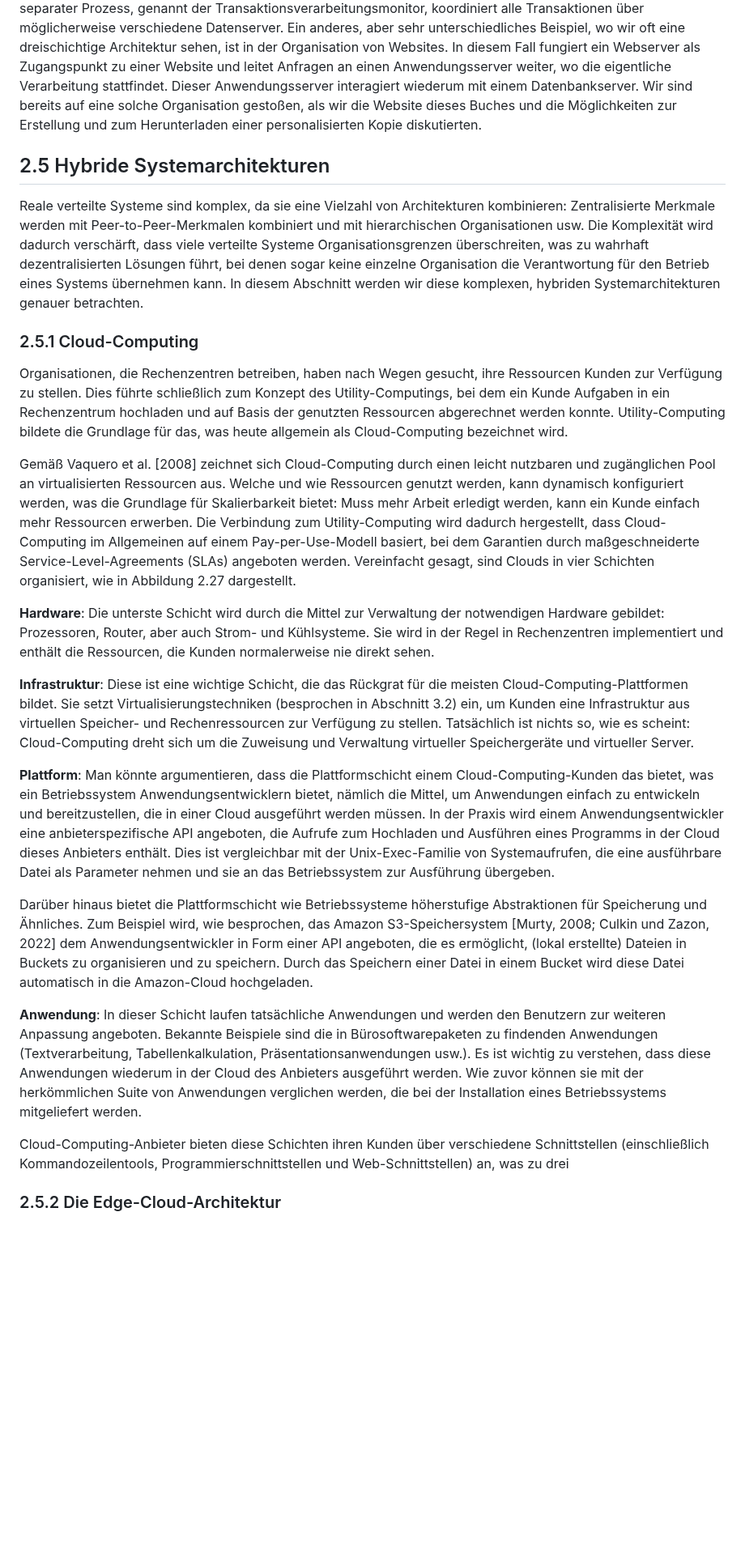
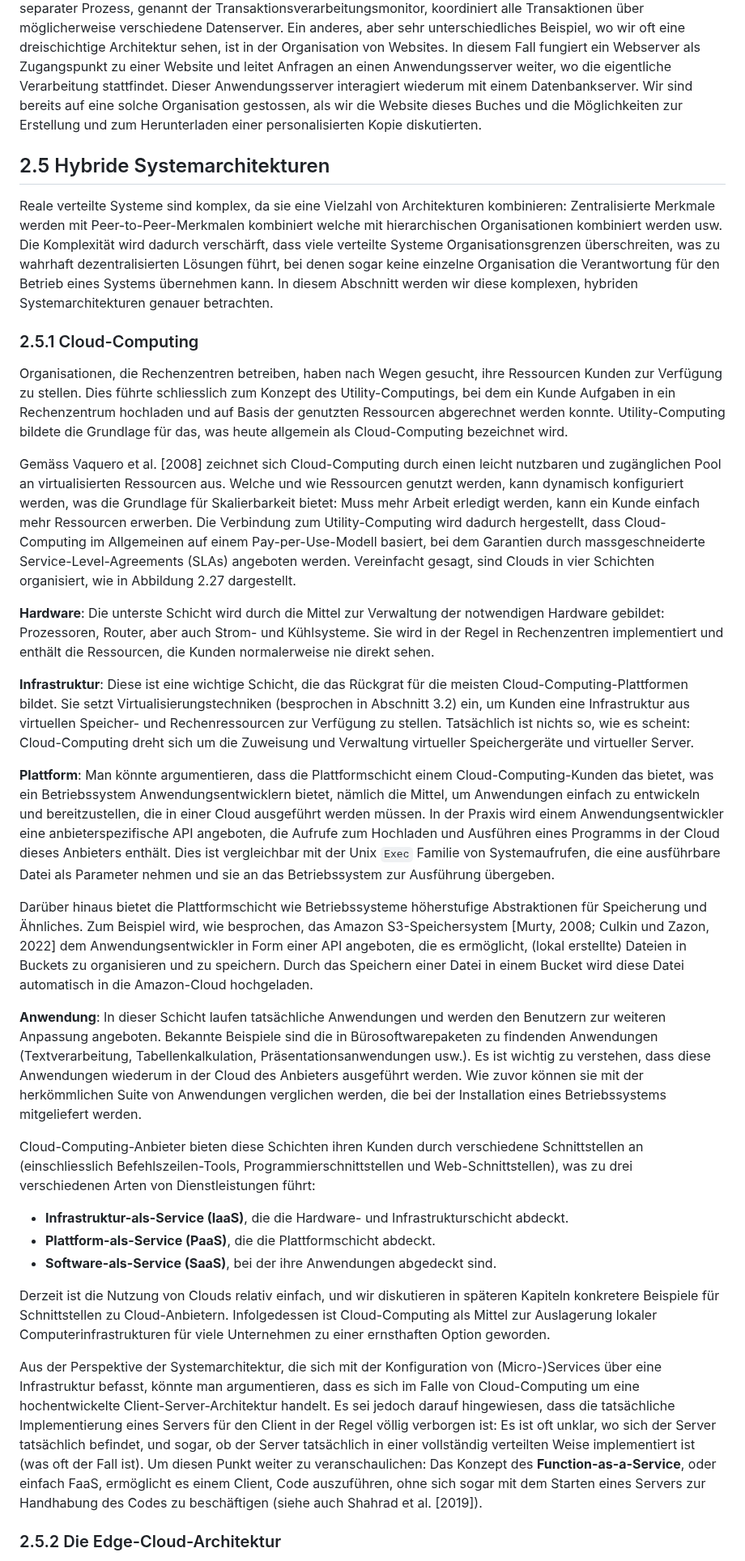
Before and after one commit to fhirter/ParalleleUndVerteilteSysteme, a Markdown page: Script/Script_DE.md, the part around one of its changes. Shown at 81% size. GitHub-like rendering; blank space fills up the shorter version.

Commit message:
revise script

```diff
--- a/Script/Script_DE.md
+++ b/Script/Script_DE.md
@@ -1512,29 +1513,30 @@ Ein anderes, aber sehr unterschiedliches Beispiel, wo wir oft eine dreischichtig
 Organisation von Websites.
 In diesem Fall fungiert ein Webserver als Zugangspunkt zu einer Website und leitet Anfragen an einen Anwendungsserver
 weiter, wo die eigentliche Verarbeitung stattfindet. Dieser Anwendungsserver interagiert wiederum mit einem
-Datenbankserver. Wir sind bereits auf eine solche Organisation gestoßen, als wir die Website dieses Buches und die
+Datenbankserver. Wir sind bereits auf eine solche Organisation gestossen, als wir die Website dieses Buches und die
 Möglichkeiten zur Erstellung und zum Herunterladen einer personalisierten Kopie diskutierten.
 
 ## 2.5 Hybride Systemarchitekturen
 
 Reale verteilte Systeme sind komplex, da sie eine Vielzahl von Architekturen kombinieren: Zentralisierte Merkmale werden
-mit Peer-to-Peer-Merkmalen kombiniert und mit hierarchischen Organisationen usw. Die Komplexität wird dadurch
-verschärft, dass viele verteilte Systeme Organisationsgrenzen überschreiten, was zu wahrhaft dezentralisierten Lösungen
-führt, bei denen sogar keine einzelne Organisation die Verantwortung für den Betrieb eines Systems übernehmen kann. In
-diesem Abschnitt werden wir diese komplexen, hybriden Systemarchitekturen genauer betrachten.
+mit Peer-to-Peer-Merkmalen kombiniert welche mit hierarchischen Organisationen kombiniert werden usw. Die Komplexität
+wird dadurch verschärft, dass viele verteilte Systeme Organisationsgrenzen überschreiten, was zu wahrhaft
+dezentralisierten Lösungen führt, bei denen sogar keine einzelne Organisation die Verantwortung für den Betrieb eines
+Systems übernehmen kann. In diesem Abschnitt werden wir diese komplexen, hybriden Systemarchitekturen genauer
+betrachten.
 
 ### 2.5.1 Cloud-Computing
 
 Organisationen, die Rechenzentren betreiben, haben nach Wegen gesucht, ihre Ressourcen Kunden zur Verfügung zu stellen.
-Dies führte schließlich zum Konzept des Utility-Computings, bei dem ein Kunde Aufgaben in ein Rechenzentrum hochladen
+Dies führte schliesslich zum Konzept des Utility-Computings, bei dem ein Kunde Aufgaben in ein Rechenzentrum hochladen
 und auf Basis der genutzten Ressourcen abgerechnet werden konnte. Utility-Computing bildete die Grundlage für das, was
 heute allgemein als Cloud-Computing bezeichnet wird.
 
-Gemäß Vaquero et al. [2008] zeichnet sich Cloud-Computing durch einen leicht nutzbaren und zugänglichen Pool an
+Gemäss Vaquero et al. [2008] zeichnet sich Cloud-Computing durch einen leicht nutzbaren und zugänglichen Pool an
 virtualisierten Ressourcen aus. Welche und wie Ressourcen genutzt werden, kann dynamisch konfiguriert werden, was die
 Grundlage für Skalierbarkeit bietet: Muss mehr Arbeit erledigt werden, kann ein Kunde einfach mehr Ressourcen erwerben.
 Die Verbindung zum Utility-Computing wird dadurch hergestellt, dass Cloud-Computing im Allgemeinen auf einem
-Pay-per-Use-Modell basiert, bei dem Garantien durch maßgeschneiderte Service-Level-Agreements (SLAs) angeboten werden.
+Pay-per-Use-Modell basiert, bei dem Garantien durch massgeschneiderte Service-Level-Agreements (SLAs) angeboten werden.
 Vereinfacht gesagt, sind Clouds in vier Schichten organisiert, wie in Abbildung 2.27 dargestellt.
 
 **Hardware**: Die unterste Schicht wird durch die Mittel zur Verwaltung der notwendigen Hardware gebildet: Prozessoren,
@@ -1542,16 +1544,15 @@ Router, aber auch Strom- und Kühlsysteme. Sie wird in der Regel in Rechenzentre
 Ressourcen, die Kunden normalerweise nie direkt sehen.
 
 **Infrastruktur**: Diese ist eine wichtige Schicht, die das Rückgrat für die meisten Cloud-Computing-Plattformen bildet.
-Sie
-setzt Virtualisierungstechniken (besprochen in Abschnitt 3.2) ein, um Kunden eine Infrastruktur aus virtuellen Speicher-
-und Rechenressourcen zur Verfügung zu stellen. Tatsächlich ist nichts so, wie es scheint: Cloud-Computing dreht sich um
-die Zuweisung und Verwaltung virtueller Speichergeräte und virtueller Server.
+Sie setzt Virtualisierungstechniken (besprochen in Abschnitt 3.2) ein, um Kunden eine Infrastruktur aus virtuellen
+Speicher- und Rechenressourcen zur Verfügung zu stellen. Tatsächlich ist nichts so, wie es scheint: Cloud-Computing
+dreht sich um die Zuweisung und Verwaltung virtueller Speichergeräte und virtueller Server.
 
 **Plattform**: Man könnte argumentieren, dass die Plattformschicht einem Cloud-Computing-Kunden das bietet, was ein
 Betriebssystem Anwendungsentwicklern bietet, nämlich die Mittel, um Anwendungen einfach zu entwickeln und
 bereitzustellen, die in einer Cloud ausgeführt werden müssen. In der Praxis wird einem Anwendungsentwickler eine
 anbieterspezifische API angeboten, die Aufrufe zum Hochladen und Ausführen eines Programms in der Cloud dieses Anbieters
-enthält. Dies ist vergleichbar mit der Unix-Exec-Familie von Systemaufrufen, die eine ausführbare Datei als Parameter
+enthält. Dies ist vergleichbar mit der Unix `Exec` Familie von Systemaufrufen, die eine ausführbare Datei als Parameter
 nehmen und sie an das Betriebssystem zur Ausführung übergeben.
 
 Darüber hinaus bietet die Plattformschicht wie Betriebssysteme höherstufige Abstraktionen für Speicherung und Ähnliches.
@@ -1567,8 +1568,26 @@ Präsentationsanwendungen usw.). Es ist wichtig zu verstehen, dass diese Anwendu
 ausgeführt werden. Wie zuvor können sie mit der herkömmlichen Suite von Anwendungen verglichen werden, die bei der
 Installation eines Betriebssystems mitgeliefert werden.
 
-Cloud-Computing-Anbieter bieten diese Schichten ihren Kunden über verschiedene Schnittstellen (einschließlich
-Kommandozeilentools, Programmierschnittstellen und Web-Schnittstellen) an, was zu drei
+Cloud-Computing-Anbieter bieten diese Schichten ihren Kunden durch verschiedene Schnittstellen an (einschliesslich
+Befehlszeilen-Tools, Programmierschnittstellen und Web-Schnittstellen), was zu drei verschiedenen Arten von
+Dienstleistungen führt:
+
+- **Infrastruktur-als-Service (IaaS)**, die die Hardware- und Infrastrukturschicht abdeckt.
+- **Plattform-als-Service (PaaS)**, die die Plattformschicht abdeckt.
+- **Software-als-Service (SaaS)**, bei der ihre Anwendungen abgedeckt sind.
+
+Derzeit ist die Nutzung von Clouds relativ einfach, und wir diskutieren in späteren Kapiteln konkretere Beispiele für
+Schnittstellen zu Cloud-Anbietern. Infolgedessen ist Cloud-Computing als Mittel zur Auslagerung lokaler
+Computerinfrastrukturen für viele Unternehmen zu einer ernsthaften Option geworden.
+
+Aus der Perspektive der Systemarchitektur, die sich mit der Konfiguration von (Micro-)Services über eine Infrastruktur
+befasst, könnte man argumentieren, dass es sich im Falle von Cloud-Computing um eine hochentwickelte
+Client-Server-Architektur handelt. Es sei jedoch darauf hingewiesen, dass die tatsächliche Implementierung eines Servers
+für den Client in der Regel völlig verborgen ist: Es ist oft unklar, wo sich der Server tatsächlich befindet, und sogar,
+ob der Server tatsächlich in einer vollständig verteilten Weise implementiert ist (was oft der Fall ist). Um diesen
+Punkt weiter zu veranschaulichen: Das Konzept des **Function-as-a-Service**, oder einfach FaaS, ermöglicht es einem
+Client, Code auszuführen, ohne sich sogar mit dem Starten eines Servers zur Handhabung des Codes zu beschäftigen (siehe
+auch Shahrad et al. [2019]).
 
 ### 2.5.2 Die Edge-Cloud-Architektur
 
```
Also changed, not shown: other parts of Script/Script_DE.md (+39 -39 lines).
